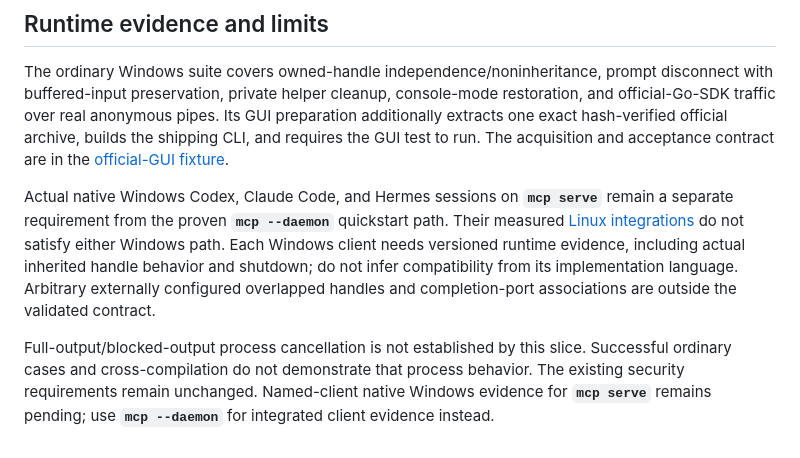
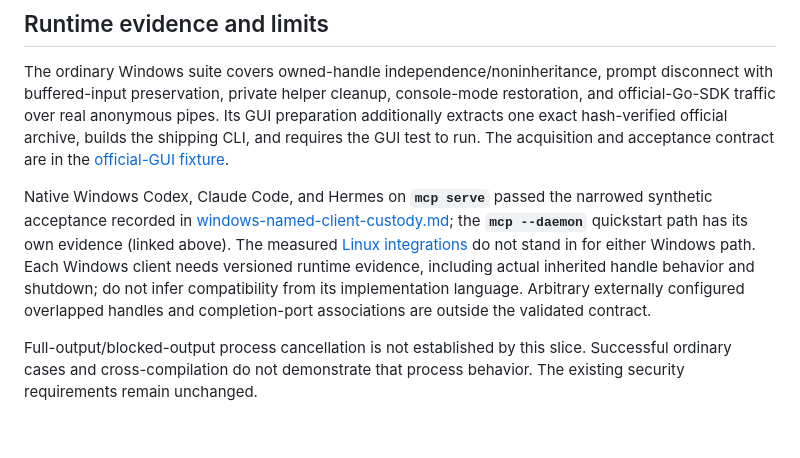
Before and after one commit to CharitonMedia/Tremelay, a Markdown page: docs/windows-stdio-mcp.md, the part around the change. GitHub-like rendering.

Commit message:
docs: r2 review fixes, Windows mcp serve evidence, describe base tag, relay per connection (#120)
Co-Authored-By: Claude Opus 5.5 <noreply@anthropic.com>

```diff
--- a/docs/windows-stdio-mcp.md
+++ b/docs/windows-stdio-mcp.md
@@ -75,9 +75,11 @@ official archive, builds the shipping CLI, and requires the GUI test to run.
 The acquisition and acceptance contract are in the
 [official-GUI fixture](windows-gui-custody.md).
 
-Actual native Windows Codex, Claude Code, and Hermes sessions on **`mcp serve`**
-remain a separate requirement from the proven **`mcp --daemon`** quickstart path.
-Their measured [Linux integrations](named-client-mcp-tests.md) do not satisfy
+Native Windows Codex, Claude Code, and Hermes on **`mcp serve`** passed the
+narrowed synthetic acceptance recorded in
+[windows-named-client-custody.md](windows-named-client-custody.md); the
+**`mcp --daemon`** quickstart path has its own evidence (linked above). The
+measured [Linux integrations](named-client-mcp-tests.md) do not stand in for
 either Windows path. Each Windows client needs versioned runtime evidence,
 including actual inherited handle behavior and shutdown; do not infer
 compatibility from its implementation language. Arbitrary externally configured
@@ -86,6 +88,4 @@ contract.
 
 Full-output/blocked-output process cancellation is not established by this slice.
 Successful ordinary cases and cross-compilation do not demonstrate that process
-behavior. The existing security requirements remain unchanged. Named-client
-native Windows evidence for **`mcp serve`** remains pending; use **`mcp --daemon`**
-for integrated client evidence instead.
+behavior. The existing security requirements remain unchanged.
```
Also changed, not shown: docs/adr/0027-release-artifacts.md (+2 -2 lines), docs/ssh-agent.md (+3 -3 lines).
